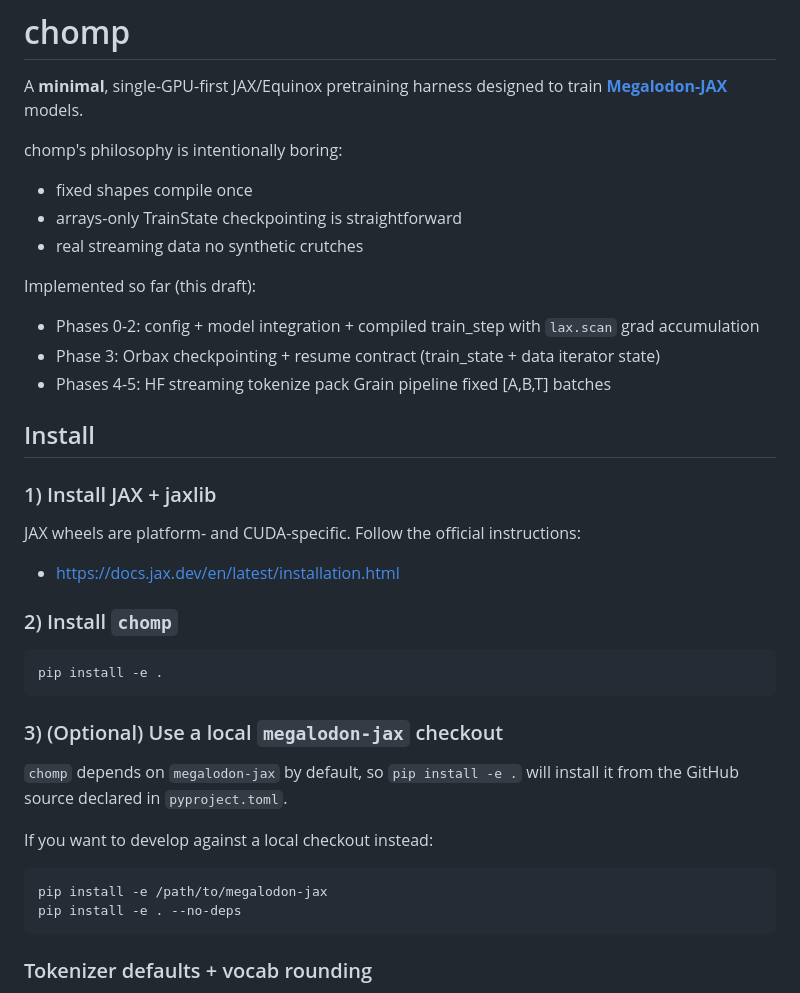
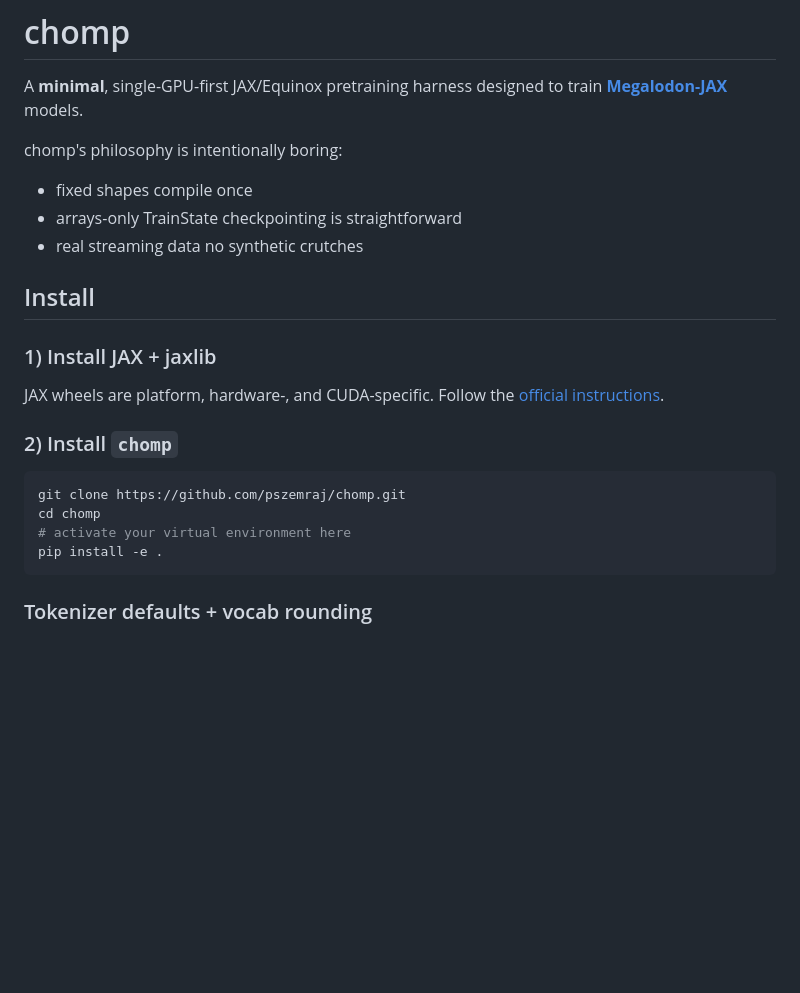
Before and after one commit to pszemraj/chomp, a Markdown page: README.md, the part around the change. Drawn GitHub-style; blank space fills up the shorter version.

Commit message:
📝updates
Signed-off-by: Peter Szemraj <74869040+pszemraj@users.noreply.github.com>

````diff
--- a/README.md
+++ b/README.md
@@ -9,36 +9,19 @@ chomp's philosophy is intentionally boring:
 - arrays-only TrainState checkpointing is straightforward
 - real streaming data no synthetic crutches
 
-Implemented so far (this draft):
-
-- Phases 0-2: config + model integration + compiled train_step with `lax.scan` grad accumulation
-- Phase 3: Orbax checkpointing + resume contract (train_state + data iterator state)
-- Phases 4-5: HF streaming tokenize pack Grain pipeline fixed [A,B,T] batches
-
 ## Install
 
 ### 1) Install JAX + jaxlib
 
-JAX wheels are platform- and CUDA-specific. Follow the official instructions:
-
-- <https://docs.jax.dev/en/latest/installation.html>
+JAX wheels are platform, hardware-, and CUDA-specific. Follow the [official instructions](https://docs.jax.dev/en/latest/installation.html).
 
 ### 2) Install `chomp`
 
 ```bash
+git clone https://github.com/pszemraj/chomp.git
+cd chomp
+# activate your virtual environment here
 pip install -e .
-```
-
-### 3) (Optional) Use a local `megalodon-jax` checkout
-
-`chomp` depends on `megalodon-jax` by default, so `pip install -e .` will
-install it from the GitHub source declared in `pyproject.toml`.
-
-If you want to develop against a local checkout instead:
-
-```bash
-pip install -e /path/to/megalodon-jax
-pip install -e . --no-deps
 ```
 
 ### Tokenizer defaults + vocab rounding
````
